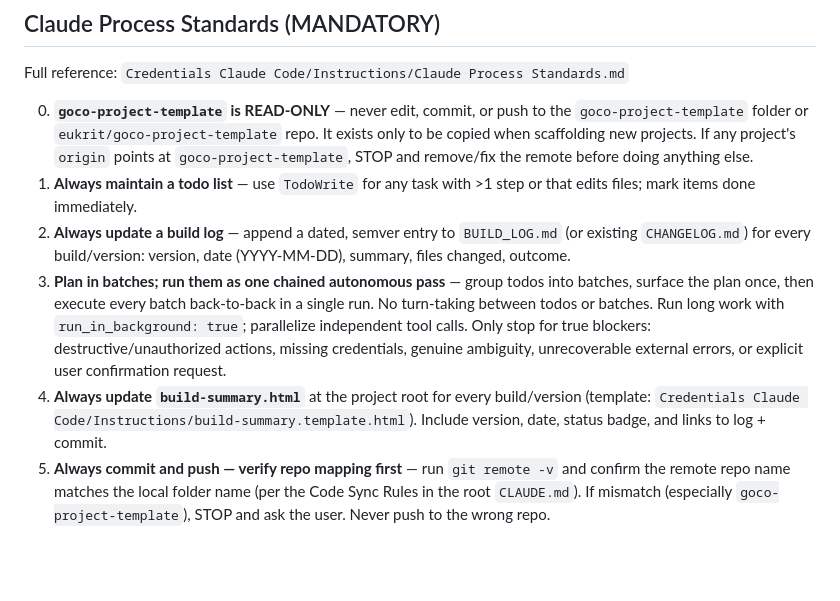
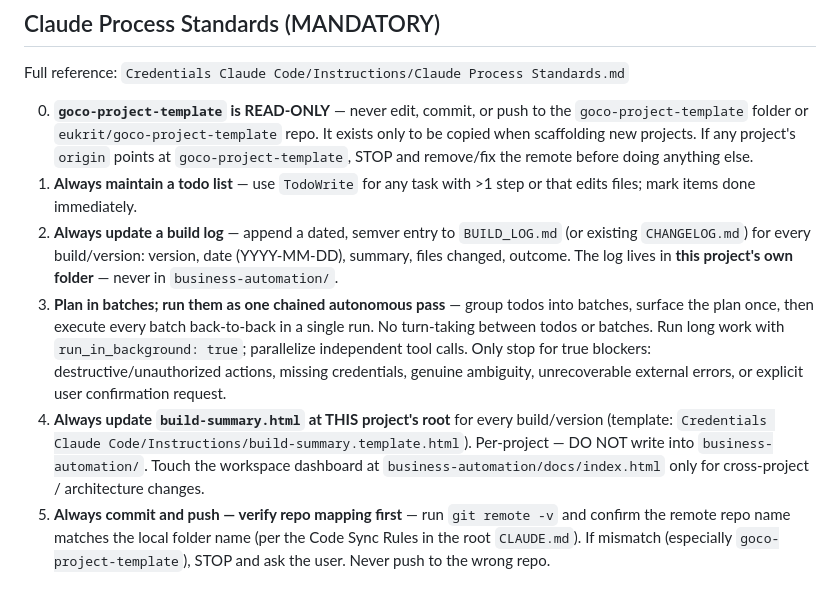
Before and after one commit to eukrit/procurement-automation, a Markdown page: CLAUDE.md, the part around the change. Drawn GitHub-style; blank space fills up the shorter version.

Commit message:
docs(claude): clarify build-summary is per-project, not in business-automation
Rules 2 and 4 explicitly say each project's BUILD_LOG.md and
build-summary.html live at THIS project's root and are pushed to
THIS project's repo. The workspace dashboard at
business-automation/docs/index.html is a separate cross-project
rollup, only updated for workspace-wide changes.

Co-Authored-By: Claude Opus 4.7 (1M context) <noreply@anthropic.com>

```diff
--- a/CLAUDE.md
+++ b/CLAUDE.md
@@ -89,7 +89,7 @@ Full reference: `Credentials Claude Code/Instructions/Claude Process Standards.m
 
 0. **`goco-project-template` is READ-ONLY** — never edit, commit, or push to the `goco-project-template` folder or `eukrit/goco-project-template` repo. It exists only to be copied when scaffolding new projects. If any project's `origin` points at `goco-project-template`, STOP and remove/fix the remote before doing anything else.
 1. **Always maintain a todo list** — use `TodoWrite` for any task with >1 step or that edits files; mark items done immediately.
-2. **Always update a build log** — append a dated, semver entry to `BUILD_LOG.md` (or existing `CHANGELOG.md`) for every build/version: version, date (YYYY-MM-DD), summary, files changed, outcome.
+2. **Always update a build log** — append a dated, semver entry to `BUILD_LOG.md` (or existing `CHANGELOG.md`) for every build/version: version, date (YYYY-MM-DD), summary, files changed, outcome. The log lives in **this project's own folder** — never in `business-automation/`.
 3. **Plan in batches; run them as one chained autonomous pass** — group todos into batches, surface the plan once, then execute every batch back-to-back in a single run. No turn-taking between todos or batches. Run long work with `run_in_background: true`; parallelize independent tool calls. Only stop for true blockers: destructive/unauthorized actions, missing credentials, genuine ambiguity, unrecoverable external errors, or explicit user confirmation request.
-4. **Always update `build-summary.html`** at the project root for every build/version (template: `Credentials Claude Code/Instructions/build-summary.template.html`). Include version, date, status badge, and links to log + commit.
+4. **Always update `build-summary.html` at THIS project's root** for every build/version (template: `Credentials Claude Code/Instructions/build-summary.template.html`). Per-project — DO NOT write into `business-automation/`. Touch the workspace dashboard at `business-automation/docs/index.html` only for cross-project / architecture changes.
 5. **Always commit and push — verify repo mapping first** — run `git remote -v` and confirm the remote repo name matches the local folder name (per the Code Sync Rules in the root `CLAUDE.md`). If mismatch (especially `goco-project-template`), STOP and ask the user. Never push to the wrong repo.
```
